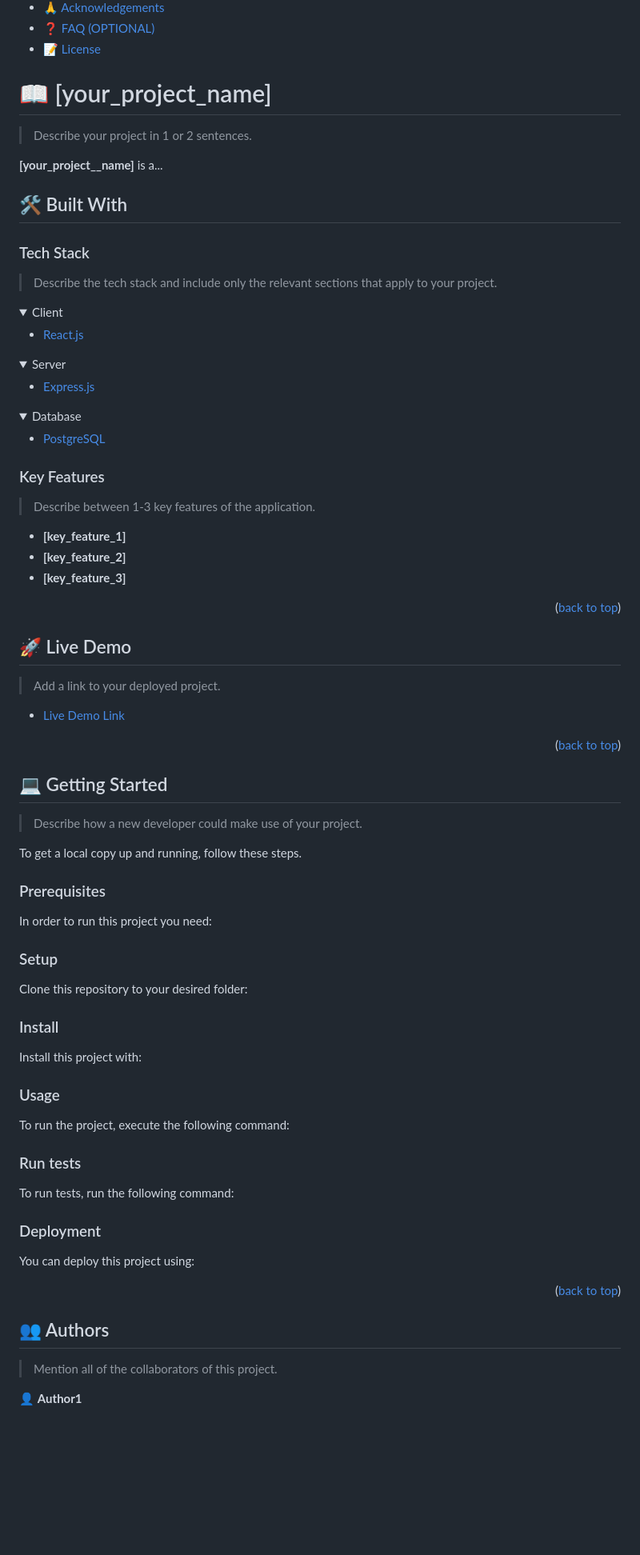
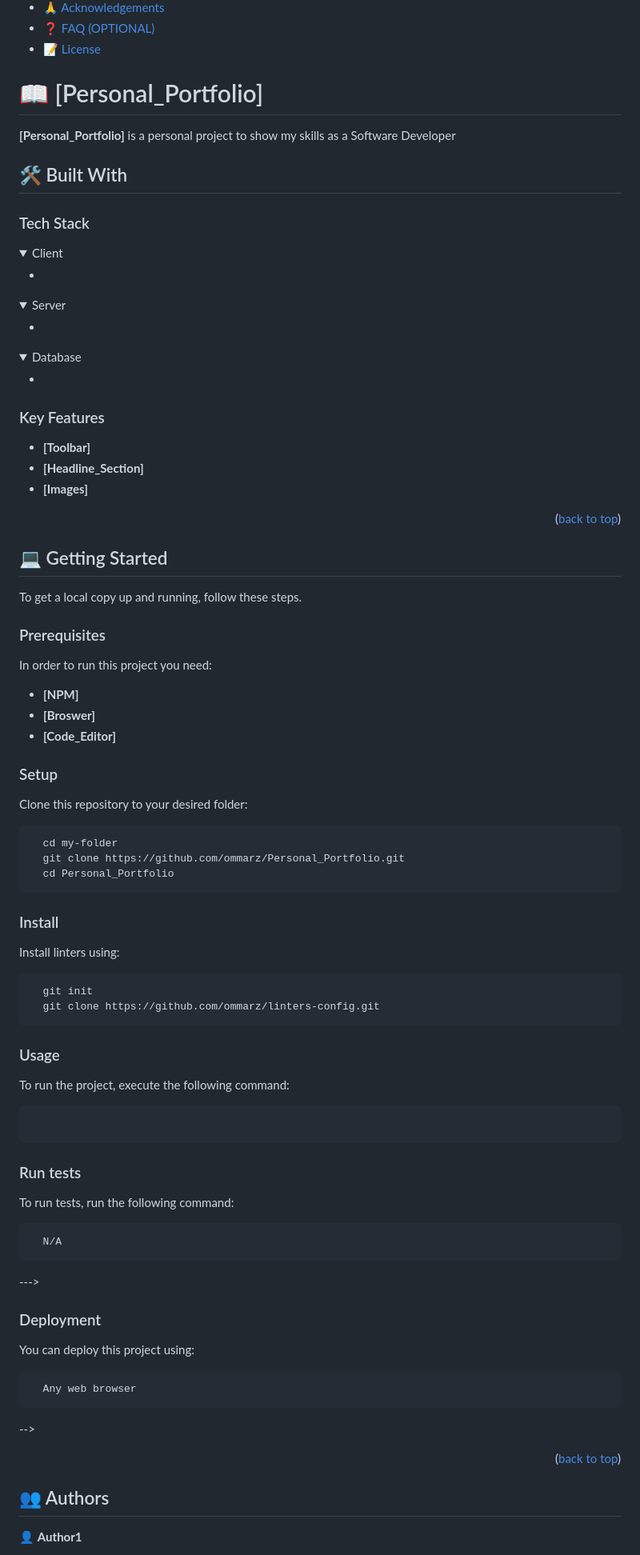
Before and after one commit to ommarz/Personal_Portfolio, a Markdown page: README.md, the part around the change printed below. Shown: that part at 80% size. Drawn GitHub-style; folded sections open; blank space fills up the shorter version.

Commit message:
[UPDATE] README.md
Update information relevant to the project
-# How does the change address the issue?
-# What side effects does this change have?
-# Include a link to the ticket, if any.

````diff
--- a/README.md
+++ b/README.md
@@ -60,36 +36,34 @@ After you're finished please remove all the comments and instructions!
 
 <!-- PROJECT DESCRIPTION -->
 
-# 📖 [your_project_name] <a name="about-project"></a>
+# 📖 [Personal_Portfolio] <a name="about-project"></a>
 
-> Describe your project in 1 or 2 sentences.
 
-**[your_project__name]** is a...
+**[Personal_Portfolio]** is a personal project to show my skills as a Software Developer
 
 ## 🛠 Built With <a name="built-with"></a>
 
 ### Tech Stack <a name="tech-stack"></a>
 
-> Describe the tech stack and include only the relevant sections that apply to your project.
 
 <details>
   <summary>Client</summary>
   <ul>
-    <li><a href="https://reactjs.org/">React.js</a></li>
+    <li><a href=></a></li>
   </ul>
 </details>
 
 <details>
   <summary>Server</summary>
   <ul>
-    <li><a href="https://expressjs.com/">Express.js</a></li>
+    <li><a href=></a></li>
   </ul>
 </details>
 
 <details>
 <summary>Database</summary>
   <ul>
-    <li><a href="https://www.postgresql.org/">PostgreSQL</a></li>
+    <li><a href=></a></li>
   </ul>
 </details>
 
@@ -97,21 +71,10 @@ After you're finished please remove all the comments and instructions!
 
 ### Key Features <a name="key-features"></a>
 
-> Describe between 1-3 key features of the application.
 
-- **[key_feature_1]**
-- **[key_feature_2]**
-- **[key_feature_3]**
-
-<p align="right">(<a href="#readme-top">back to top</a>)</p>
-
-<!-- LIVE DEMO -->
-
-## 🚀 Live Demo <a name="live-demo"></a>
-
-> Add a link to your deployed project.
-
-- [Live Demo Link](https://google.com)
+- **[Toolbar]**
+- **[Headline_Section]**
+- **[Images]**
 
 <p align="right">(<a href="#readme-top">back to top</a>)</p>
 
@@ -119,7 +82,6 @@ After you're finished please remove all the comments and instructions!
 
 ## 💻 Getting Started <a name="getting-started"></a>
 
-> Describe how a new developer could make use of your project.
 
 To get a local copy up and running, follow these steps.
 
@@ -127,61 +89,48 @@ To get a local copy up and running, follow these steps.
 
 In order to run this project you need:
 
-<!--
-Example command:
-
-```sh
- gem install rails
-```
- -->
+- **[NPM]**
+- **[Broswer]**
+- **[Code_Editor]**
 
 ### Setup
 
 Clone this repository to your desired folder:
 
-<!--
-Example commands:
+
 
 ```sh
   cd my-folder
-  git clone git@github.com:myaccount/my-project.git
+  git clone https://github.com/ommarz/Personal_Portfolio.git
+  cd Personal_Portfolio
 ```
---->
+
 
 ### Install
 
-Install this project with:
+Install linters using:
 
-<!--
-Example command:
 
 ```sh
-  cd my-project
-  gem install
+  git init
+  git clone https://github.com/ommarz/linters-config.git
 ```
---->
+
 
 ### Usage
 
 To run the project, execute the following command:
 
-<!--
-Example command:
 
-```sh
-  rails server
+```Double click on the index file (index.html)
 ```
---->
 
 ### Run tests
 
 To run tests, run the following command:
 
-<!--
-Example command:
-
 ```sh
-  bin/rails test test/models/article_test.rb
+  N/A
 ```
 --->
 
@@ -189,11 +138,9 @@ Example command:
 
 You can deploy this project using:
 
-<!--
-Example:
 
 ```sh
-
+  Any web browser
 ```
  -->
 
@@ -203,7 +150,6 @@ Example:
 
 ## 👥 Authors <a name="authors"></a>
 
-> Mention all of the collaborators of this project.
 
 👤 **Author1**
 
````
Also changed, not shown: other parts of README.md (+14 -51 lines).
